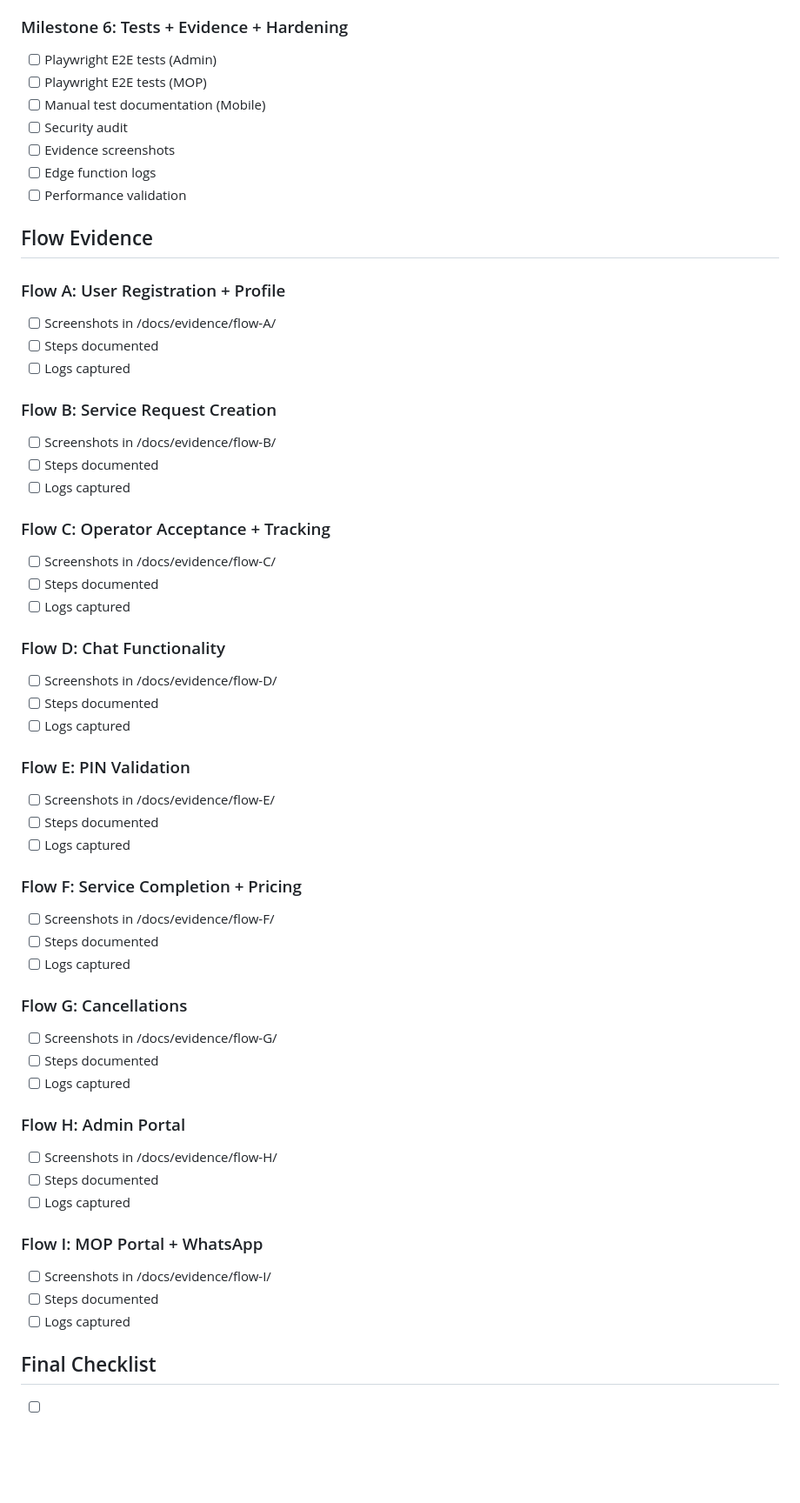
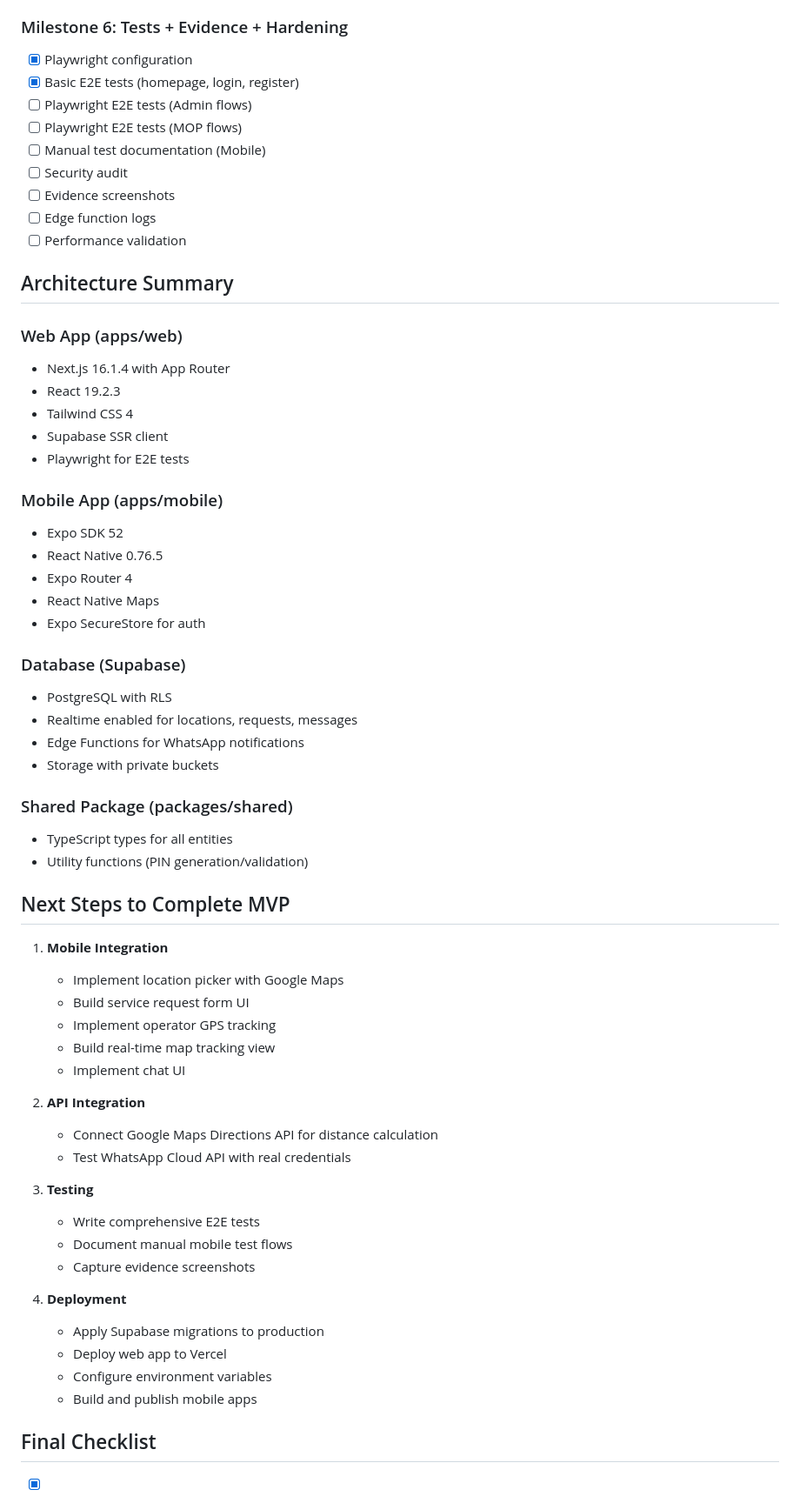
Before and after one commit to jbidegain99-ux/gruas-app, a Markdown page: docs/STATUS.md, the part around one of its changes. Shown at 87% size. Rendered like a GitHub page; blank space fills up the shorter version.

Commit message:
docs: update implementation status with detailed progress

```diff
--- a/docs/STATUS.md
+++ b/docs/STATUS.md
@@ -70,59 +74,64 @@
 
 ### Milestone 6: Tests + Evidence + Hardening
-- [ ] Playwright E2E tests (Admin)
-- [ ] Playwright E2E tests (MOP)
+- [x] Playwright configuration
+- [x] Basic E2E tests (homepage, login, register)
+- [ ] Playwright E2E tests (Admin flows)
+- [ ] Playwright E2E tests (MOP flows)
 - [ ] Manual test documentation (Mobile)
 - [ ] Security audit
 - [ ] Evidence screenshots
 - [ ] Edge function logs
 - [ ] Performance validation
 
-## Flow Evidence
+## Architecture Summary
 
-### Flow A: User Registration + Profile
-- [ ] Screenshots in /docs/evidence/flow-A/
-- [ ] Steps documented
-- [ ] Logs captured
+### Web App (apps/web)
+- Next.js 16.1.4 with App Router
+- React 19.2.3
+- Tailwind CSS 4
+- Supabase SSR client
+- Playwright for E2E tests
 
-### Flow B: Service Request Creation
-- [ ] Screenshots in /docs/evidence/flow-B/
-- [ ] Steps documented
-- [ ] Logs captured
+### Mobile App (apps/mobile)
+- Expo SDK 52
+- React Native 0.76.5
+- Expo Router 4
+- React Native Maps
+- Expo SecureStore for auth
 
-### Flow C: Operator Acceptance + Tracking
-- [ ] Screenshots in /docs/evidence/flow-C/
-- [ ] Steps documented
-- [ ] Logs captured
+### Database (Supabase)
+- PostgreSQL with RLS
+- Realtime enabled for locations, requests, messages
+- Edge Functions for WhatsApp notifications
+- Storage with private buckets
 
-### Flow D: Chat Functionality
-- [ ] Screenshots in /docs/evidence/flow-D/
-- [ ] Steps documented
-- [ ] Logs captured
+### Shared Package (packages/shared)
+- TypeScript types for all entities
+- Utility functions (PIN generation/validation)
 
-### Flow E: PIN Validation
-- [ ] Screenshots in /docs/evidence/flow-E/
-- [ ] Steps documented
-- [ ] Logs captured
+## Next Steps to Complete MVP
 
-### Flow F: Service Completion + Pricing
-- [ ] Screenshots in /docs/evidence/flow-F/
-- [ ] Steps documented
-- [ ] Logs captured
+1. **Mobile Integration**
+   - Implement location picker with Google Maps
+   - Build service request form UI
+   - Implement operator GPS tracking
+   - Build real-time map tracking view
+   - Implement chat UI
 
-### Flow G: Cancellations
-- [ ] Screenshots in /docs/evidence/flow-G/
-- [ ] Steps documented
-- [ ] Logs captured
+2. **API Integration**
+   - Connect Google Maps Directions API for distance calculation
+   - Test WhatsApp Cloud API with real credentials
 
-### Flow H: Admin Portal
-- [ ] Screenshots in /docs/evidence/flow-H/
-- [ ] Steps documented
-- [ ] Logs captured
+3. **Testing**
+   - Write comprehensive E2E tests
+   - Document manual mobile test flows
+   - Capture evidence screenshots
 
-### Flow I: MOP Portal + WhatsApp
-- [ ] Screenshots in /docs/evidence/flow-I/
-- [ ] Steps documented
-- [ ] Logs captured
+4. **Deployment**
+   - Apply Supabase migrations to production
+   - Deploy web app to Vercel
+   - Configure environment variables
+   - Build and publish mobile apps
 
 ## Final Checklist
 
```
Also changed, not shown: other parts of docs/STATUS.md (+44 -40 lines).
